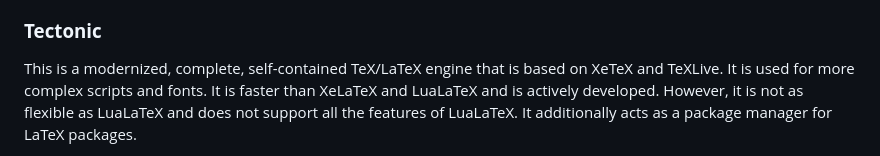
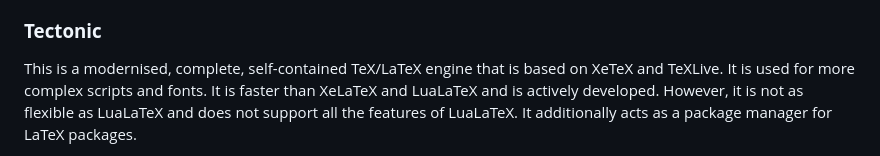
Before and after one commit to HaivuUK/LaTeX-Guides, a Markdown page: docs/engines.md, the part around the change. Drawn GitHub-style.

```diff
--- a/docs/engines.md
+++ b/docs/engines.md
@@ -44,7 +44,7 @@ It is based on Lua, a powerful scripting language that is easy to learn and use.
 available and can be used for a wide range of projects. It is the slowest engine to compile but is the most powerful.
 
 ### **Tectonic**
-This is a modernized, complete, self-contained TeX/LaTeX engine that is based on XeTeX and TeXLive. It
+This is a modernised, complete, self-contained TeX/LaTeX engine that is based on XeTeX and TeXLive. It
 is used for more complex scripts and fonts. It is faster than XeLaTeX and LuaLaTeX and is actively developed. However,
 it is not as flexible as LuaLaTeX and does not support all the features of LuaLaTeX. It additionally acts as a
 package manager for LaTeX packages.
```
Also changed, not shown: docs/collaboration.md (+5 -0 lines), docs/editors.md (+3 -0 lines).
